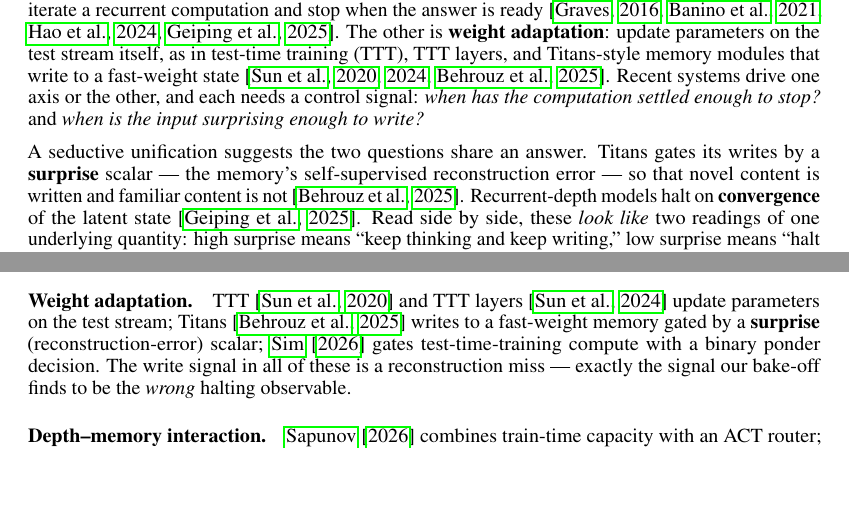
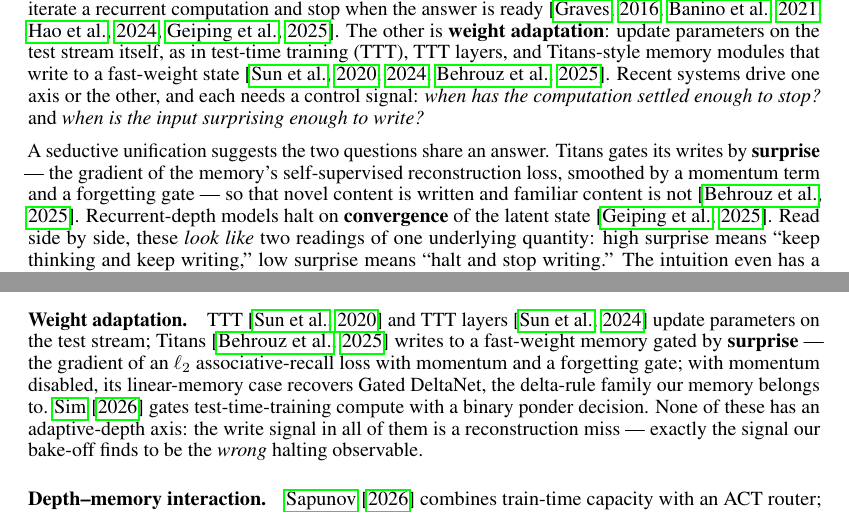
Before and after one commit to peradura/awe, a LaTeX paper (docs/paper/latex/main.tex): two parts of pages 1 and 2 of 10, joined at a grey line, cut so that both start at the same text, the shorter picture padded with empty space. Compiled offline with pdfLaTeX.

Commit message:
docs/paper: Titans source verification — surprise-as-gradient precision, Gated DeltaNet link, no-depth-axis claim
Verified Titans (arXiv 2501.00663 v1) against the PDF: surprise = gradient of
the l2 associative loss (Eq.8) with momentum (Eq.10/14) and forgetting gate
(Eq.13); zero occurrences of any halting/adaptive-depth mechanism; Appendix C
eta=0 recovers Gated DeltaNet; gate parameterization left unspecified in the
paper. Patched intro p2 and related-work weight-adaptation paragraph in
draft.md + latex/main.tex (mirrored); appended verification record to LOG.md.
Rebuilt: 10 pages, no new warnings. Numbers/claims untouched.

Co-Authored-By: Claude Opus 4.8 <noreply@anthropic.com>
Claude-Session: https://claude.ai/code/session_018agqNLYfLiybYKrHFoZLm2

```diff
--- a/docs/paper/latex/main.tex
+++ b/docs/paper/latex/main.tex
@@ -70,8 +70,9 @@ the computation settled enough to stop?} and \emph{when is the input surprising
 enough to write?}
 
 A seductive unification suggests the two questions share an answer. Titans
-gates its writes by a \textbf{surprise} scalar --- the memory's self-supervised
-reconstruction error --- so that novel content is written and familiar content
+gates its writes by \textbf{surprise} --- the gradient of the memory's
+self-supervised reconstruction loss, smoothed by a momentum term and a
+forgetting gate --- so that novel content is written and familiar content
 is not~\citep{behrouz2025titans}. Recurrent-depth models halt on
 \textbf{convergence} of the latent state~\citep{geiping2025recurrent}. Read
 side by side, these \emph{look like} two readings of one underlying quantity:
@@ -140,11 +141,14 @@ that also adapts weights.
 
 \paragraph{Weight adaptation.} TTT~\citep{sun2020ttt} and TTT
 layers~\citep{sun2024tttlayers} update parameters on the test stream;
-Titans~\citep{behrouz2025titans} writes to a fast-weight memory gated by a
-\textbf{surprise} (reconstruction-error) scalar; \citet{ponderttt2026} gates
-test-time-training compute with a binary ponder decision. The write signal in all of these is a reconstruction miss
---- exactly the signal our bake-off finds to be the \emph{wrong} halting
-observable.
+Titans~\citep{behrouz2025titans} writes to a fast-weight memory gated by
+\textbf{surprise} --- the gradient of an $\ell_2$ associative-recall loss with
+momentum and a forgetting gate; with momentum disabled, its linear-memory case
+recovers Gated DeltaNet, the delta-rule family our memory belongs to.
+\citet{ponderttt2026} gates test-time-training compute with a binary ponder
+decision. None of these has an adaptive-depth axis: the write signal in all of
+them is a reconstruction miss --- exactly the signal our bake-off finds to be
+the \emph{wrong} halting observable.
 
 \paragraph{Depth--memory interaction.} \citet{utmemory2026} combines
 train-time capacity with an ACT router; we differ on both counts --- our
```
Also changed, not shown: docs/exp_logs/LOG.md (+1 -0 lines), docs/paper/draft.md (+10 -6 lines).
